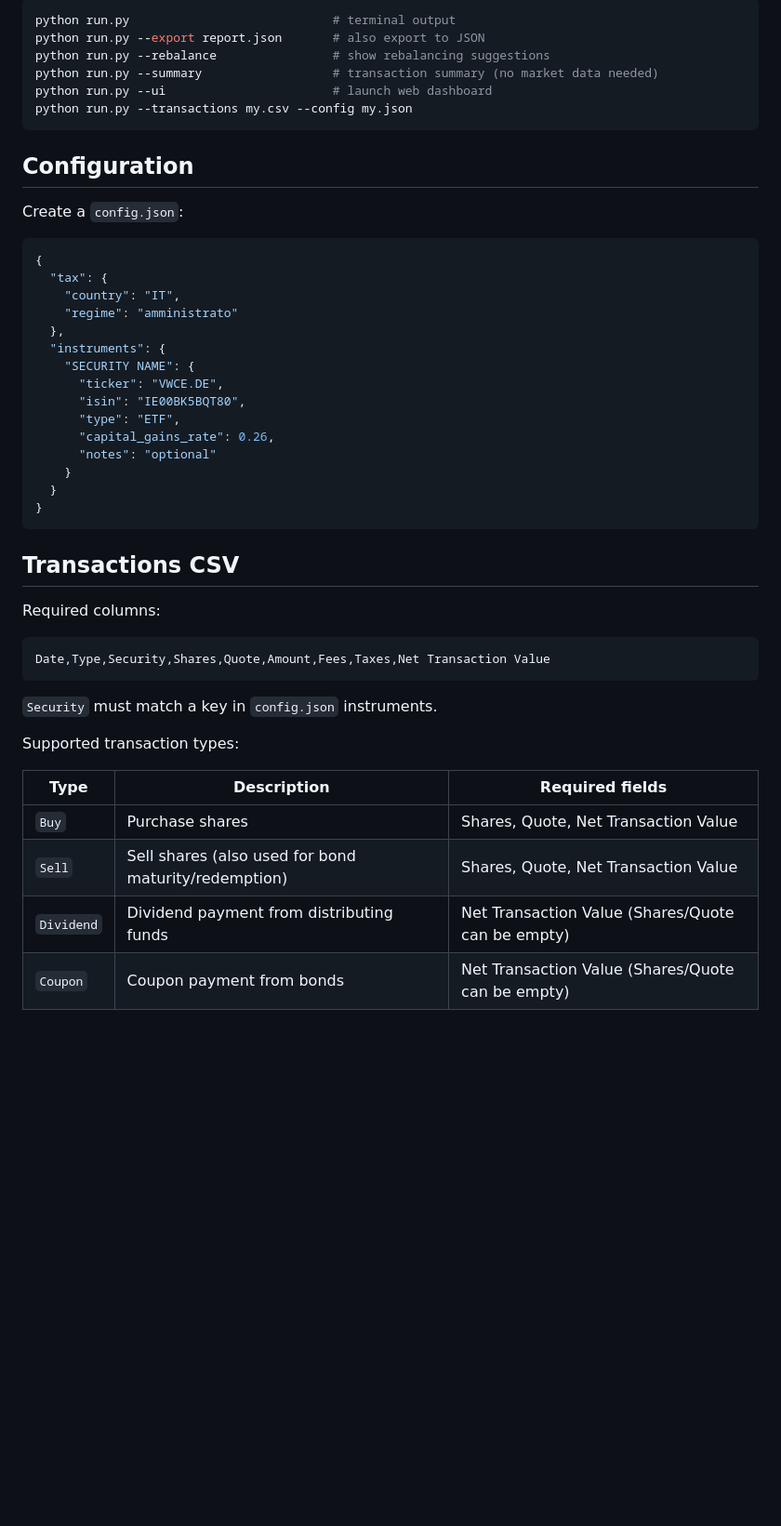
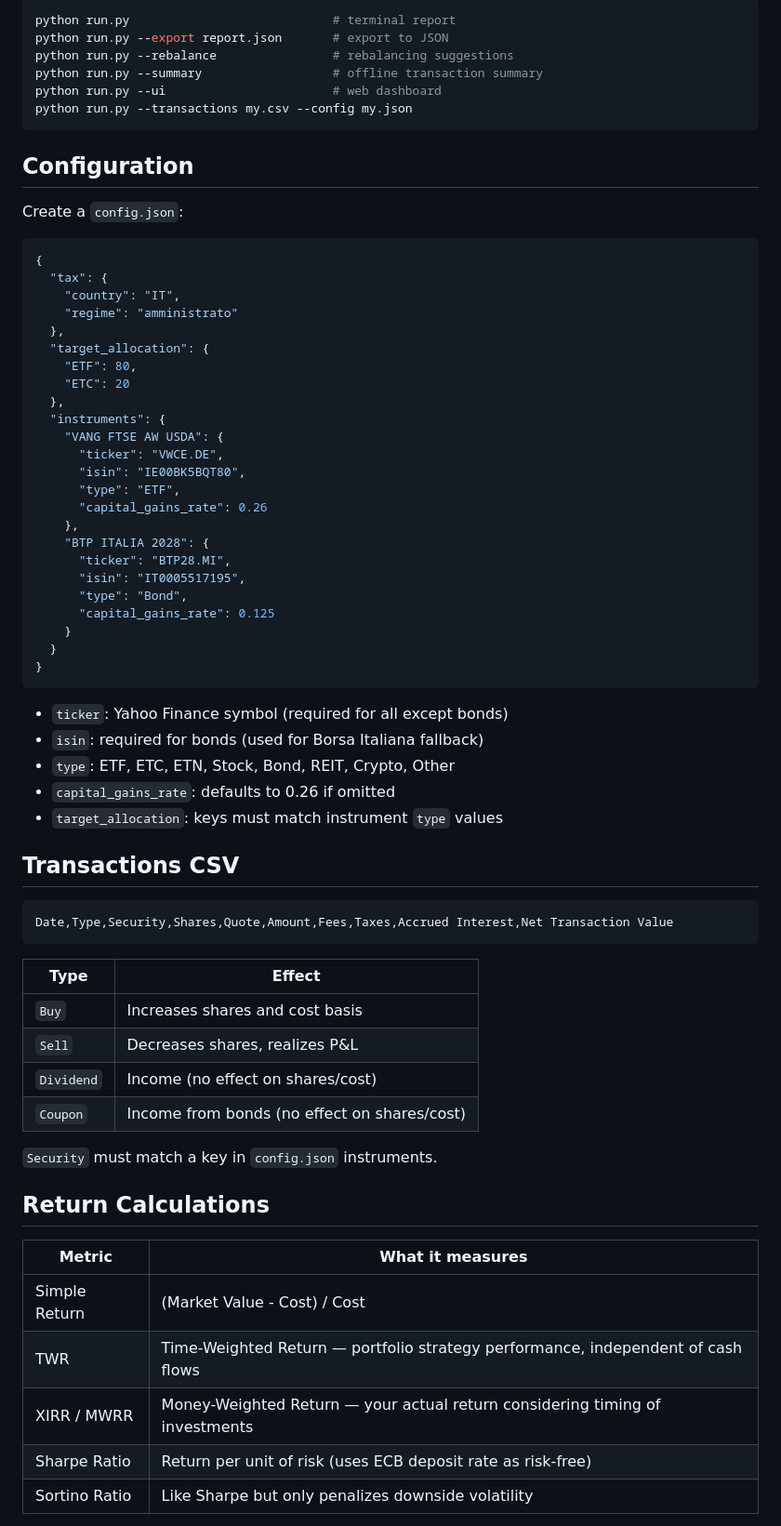
Before and after one commit to giacomoaccursi/YATP, a Markdown page: README.md, the part around one of its changes. Shown at 93% size. Rendered like a GitHub page; blank space fills up the shorter version.

Commit message:
docs: rewrite README for YAPT with full feature list

````diff
--- a/README.md
+++ b/README.md
@@ -12,10 +63,10 @@ pip install -r requirements.txt
 
 ```bash
-python run.py                            # terminal output
-python run.py --export report.json       # also export to JSON
-python run.py --rebalance                # show rebalancing suggestions
-python run.py --summary                  # transaction summary (no market data needed)
-python run.py --ui                       # launch web dashboard
+python run.py                            # terminal report
+python run.py --export report.json       # export to JSON
+python run.py --rebalance                # rebalancing suggestions
+python run.py --summary                  # offline transaction summary
+python run.py --ui                       # web dashboard
 python run.py --transactions my.csv --config my.json
 ```
 
@@ -29,34 +80,55 @@ Create a `config.json`:
     "country": "IT",
     "regime": "amministrato"
   },
+  "target_allocation": {
+    "ETF": 80,
+    "ETC": 20
+  },
   "instruments": {
-    "SECURITY NAME": {
+    "VANG FTSE AW USDA": {
       "ticker": "VWCE.DE",
       "isin": "IE00BK5BQT80",
       "type": "ETF",
-      "capital_gains_rate": 0.26,
-      "notes": "optional"
+      "capital_gains_rate": 0.26
+    },
+    "BTP ITALIA 2028": {
+      "ticker": "BTP28.MI",
+      "isin": "IT0005517195",
+      "type": "Bond",
+      "capital_gains_rate": 0.125
     }
   }
 }
 ```
 
+- `ticker`: Yahoo Finance symbol (required for all except bonds)
+- `isin`: required for bonds (used for Borsa Italiana fallback)
+- `type`: ETF, ETC, ETN, Stock, Bond, REIT, Crypto, Other
+- `capital_gains_rate`: defaults to 0.26 if omitted
+- `target_allocation`: keys must match instrument `type` values
+
 ## Transactions CSV
 
-Required columns:
+```
+Date,Type,Security,Shares,Quote,Amount,Fees,Taxes,Accrued Interest,Net Transaction Value
+```
 
-```
-Date,Type,Security,Shares,Quote,Amount,Fees,Taxes,Net Transaction Value
-```
+| Type | Effect |
+|---|---|
+| `Buy` | Increases shares and cost basis |
+| `Sell` | Decreases shares, realizes P&L |
+| `Dividend` | Income (no effect on shares/cost) |
+| `Coupon` | Income from bonds (no effect on shares/cost) |
 
 `Security` must match a key in `config.json` instruments.
 
-Supported transaction types:
+## Return Calculations
 
-| Type | Description | Required fields |
-|---|---|---|
-| `Buy` | Purchase shares | Shares, Quote, Net Transaction Value |
-| `Sell` | Sell shares (also used for bond maturity/redemption) | Shares, Quote, Net Transaction Value |
-| `Dividend` | Dividend payment from distributing funds | Net Transaction Value (Shares/Quote can be empty) |
-| `Coupon` | Coupon payment from bonds | Net Transaction Value (Shares/Quote can be empty) |
+| Metric | What it measures |
+|---|---|
+| Simple Return | (Market Value - Cost) / Cost |
+| TWR | Time-Weighted Return — portfolio strategy performance, independent of cash flows |
+| XIRR / MWRR | Money-Weighted Return — your actual return considering timing of investments |
+| Sharpe Ratio | Return per unit of risk (uses ECB deposit rate as risk-free) |
+| Sortino Ratio | Like Sharpe but only penalizes downside volatility |
 
````
Also changed, not shown: other parts of README.md (+69 -49 lines).
